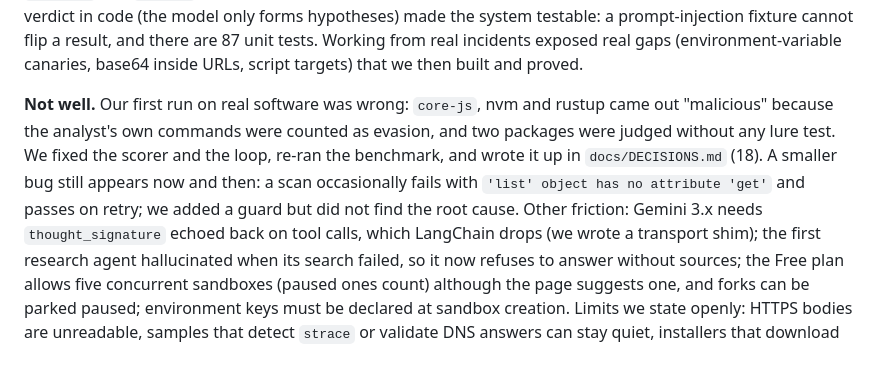
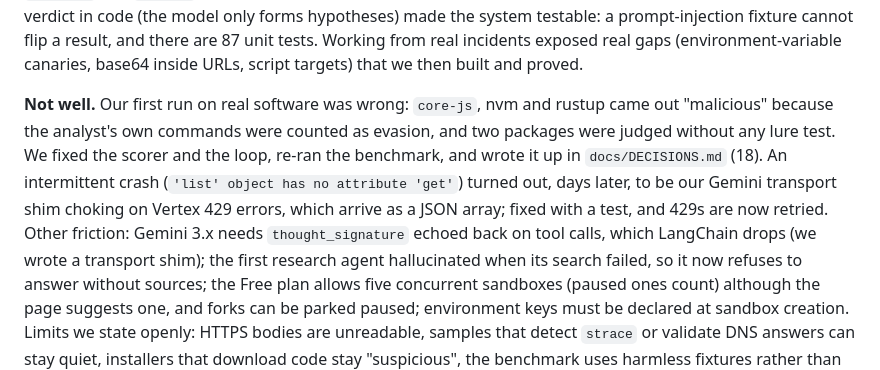
Before and after one commit to hatif03/createos-stripe-hackathon, a Markdown page: docs/SUBMISSION-ANSWERS.md, the part around the change. Drawn GitHub-style.

```diff
--- a/docs/SUBMISSION-ANSWERS.md
+++ b/docs/SUBMISSION-ANSWERS.md
@@ -35,8 +35,8 @@ script targets) that we then built and proved.
 
 **Not well.** Our first run on real software was wrong: `core-js`, nvm and rustup came out "malicious" because the analyst's own commands were
 counted as evasion, and two packages were judged without any lure test. We fixed the scorer and the loop, re-ran the benchmark, and wrote it up
-in `docs/DECISIONS.md` (18). A smaller bug still appears now and then: a scan occasionally fails with `'list' object has no attribute 'get'` and
-passes on retry; we added a guard but did not find the root cause. Other friction: Gemini 3.x needs `thought_signature` echoed back on tool calls,
+in `docs/DECISIONS.md` (18). An intermittent crash (`'list' object has no attribute 'get'`) turned out, days later, to be our Gemini transport shim choking on Vertex 429
+errors, which arrive as a JSON array; fixed with a test, and 429s are now retried. Other friction: Gemini 3.x needs `thought_signature` echoed back on tool calls,
 which LangChain drops (we wrote a transport shim); the first research agent hallucinated when its search failed, so it now refuses to answer
 without sources; the Free plan allows five concurrent sandboxes (paused ones count) although the page suggests one, and forks can be parked
 paused; environment keys must be declared at sandbox creation. Limits we state openly: HTTPS bodies are unreadable, samples that detect `strace`
```
Also changed, not shown: docs/DECISIONS.md (+7 -0 lines), docs/PITCH-GUIDE.md (added, +352 -0 lines).
